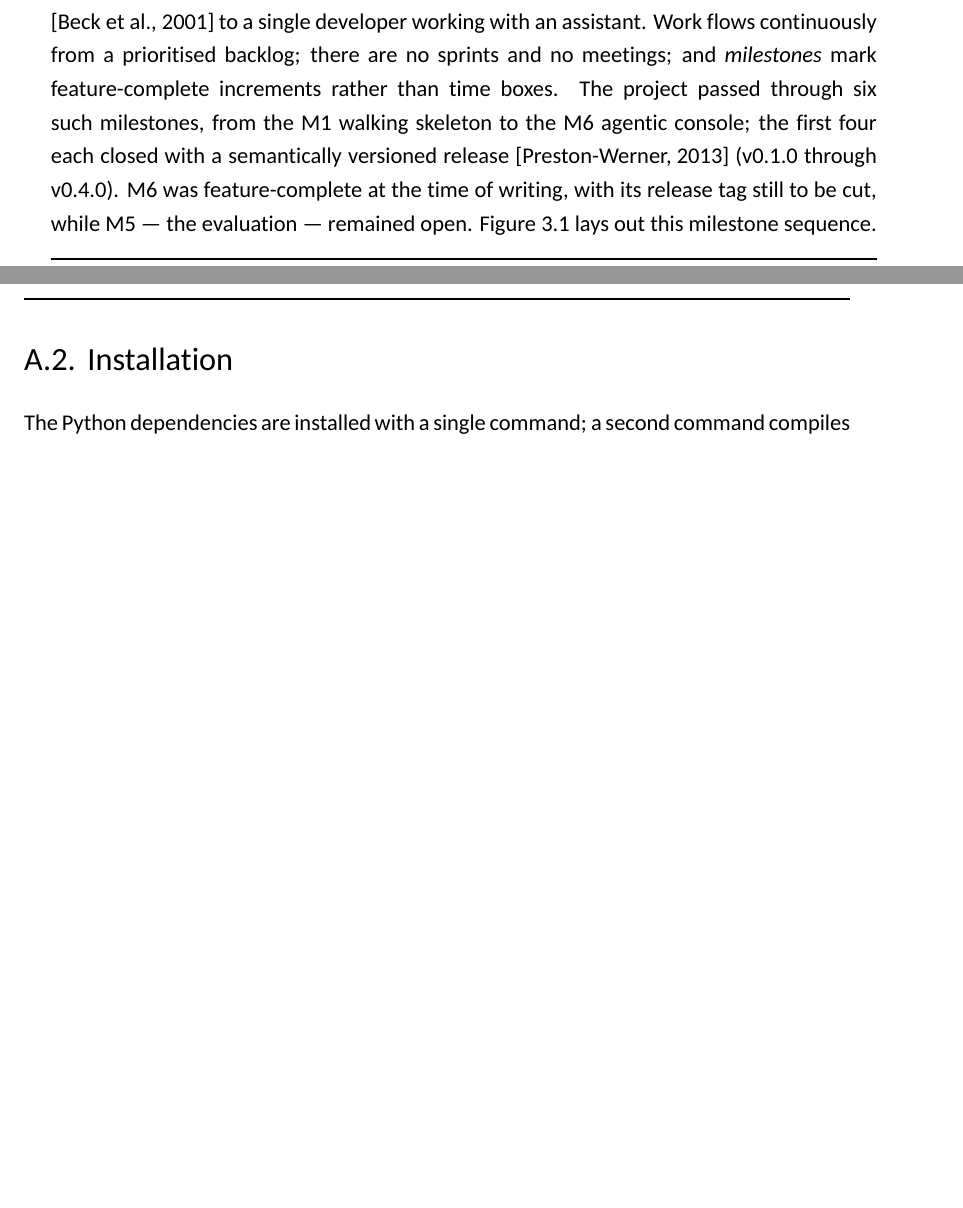
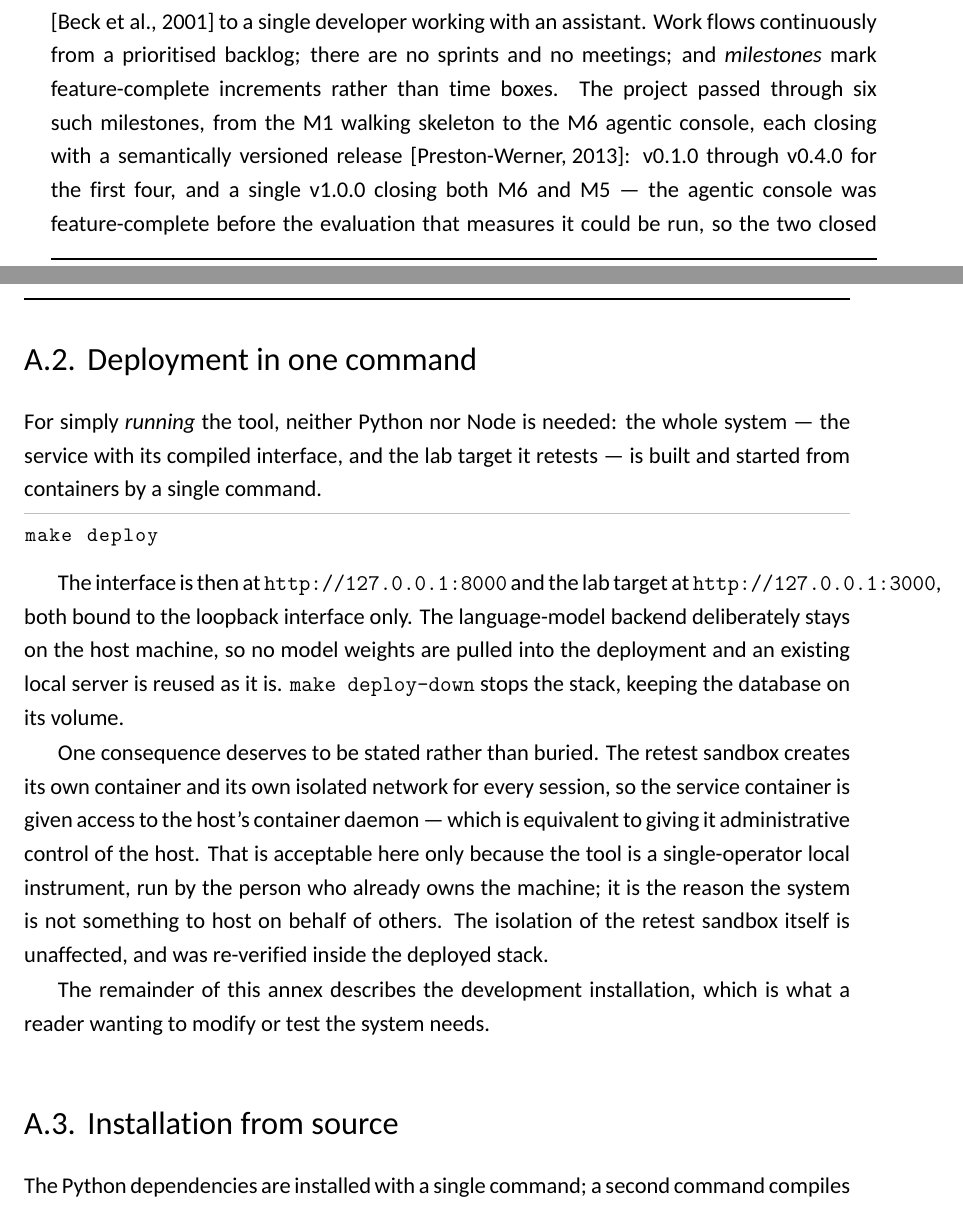
Before and after one commit to SelfishCoconut/revalid, a LaTeX thesis (thesis/TFG.tex, which reads thesis/chapters/annex.tex, thesis/chapters/ch3.tex): two parts of pages 39 and 94 of 104 before the commit and two parts of pages 39 and 94 of 106 after it, joined at a grey line, cut so that both start at the same text, the shorter picture padded with empty space. Compiled offline with XeLaTeX.

Commit message:
docs: reflect the v1.0.0 release and the containerised deployment (#225)
The authored documents still described the project as pre-release.

Docs site. `index.md` offered only the from-checkout path; `make deploy` is now
the primary route, with the socket-mount caveat stated rather than buried. The
C4 deployment view said "one process on the loopback interface", which is now
one of two run modes — the section makes the point that matters: the sandbox
topology is *identical* in both, because the session network is created by the
same daemon either way, which is exactly why containerising the app was safe to
do. The SRS still called ADR-0041 and ADR-0038 `proposed`; both are ratified.

Thesis. ADR count 42 -> 44. The milestone figure and its prose still read "M6
feature-complete, tag pending; M5 open" — both closed together as v1.0.0,
because the agentic console had to be feature-complete before the evaluation
that measures it could be run, which is also why the two appear out of numerical
order. The annex taught installation from source only; a one-command deployment
section now comes first, including the honest note that the service container is
granted control of the host's container daemon and why that is acceptable only
for a single-operator local tool.

Thesis builds at 106 pages with zero undefined references; mkdocs --strict green.

Closes #224

Co-authored-by: Claude Opus 5 (1M context) <noreply@anthropic.com>

```diff
--- a/thesis/chapters/annex.tex
+++ b/thesis/chapters/annex.tex
@@ -26,7 +28,36 @@ an isolated lab target it retests against. The following are required:
   local-first, so no external service is required to run the tool.
 \end{itemize}
 
-\section{Installation}
+\section{Deployment in one command}
+\label{sec:annex-deploy}
+
+For simply \emph{running} the tool, neither Python nor Node is needed: the whole
+system --- the service with its compiled interface, and the lab target it retests
+--- is built and started from containers by a single command.
+
+\begin{lstlisting}[language=bash]
+make deploy
+\end{lstlisting}
+
+The interface is then at \texttt{http://127.0.0.1:8000} and the lab target at
+\texttt{http://127.0.0.1:3000}, both bound to the loopback interface only. The
+language-model backend deliberately stays on the host machine, so no model weights
+are pulled into the deployment and an existing local server is reused as it is.
+\texttt{make deploy-down} stops the stack, keeping the database on its volume.
+
+One consequence deserves to be stated rather than buried. The retest sandbox
+creates its own container and its own isolated network for every session, so the
+service container is given access to the host's container daemon --- which is
+equivalent to giving it administrative control of the host. That is acceptable
+here only because the tool is a single-operator local instrument, run by the
+person who already owns the machine; it is the reason the system is not something
+to host on behalf of others. The isolation of the retest sandbox itself is
+unaffected, and was re-verified inside the deployed stack.
+
+The remainder of this annex describes the development installation, which is what
+a reader wanting to modify or test the system needs.
+
+\section{Installation from source}
 \label{sec:annex-install}
 
 The Python dependencies are installed with a single command; a second command
--- a/thesis/chapters/ch3.tex
+++ b/thesis/chapters/ch3.tex
@@ -115,11 +115,11 @@ values of the Agile Manifesto \cite{agilemanifesto} to a single developer workin
 with an assistant. Work flows continuously from a prioritised backlog; there are no
 sprints and no meetings; and \emph{milestones} mark feature-complete increments
 rather than time boxes. The project passed through six such milestones, from the M1
-walking skeleton to the M6 agentic console; the first four each closed with a
-semantically versioned release \cite{semver} (v0.1.0 through v0.4.0). M6 was
-feature-complete at the time of writing, with its release tag still to be cut,
-while M5 --- the evaluation --- remained open. Figure~\ref{fig:milestones}
-lays out this milestone sequence.
+walking skeleton to the M6 agentic console, each closing with a semantically
+versioned release \cite{semver}: v0.1.0 through v0.4.0 for the first four, and a
+single v1.0.0 closing both M6 and M5 --- the agentic console was feature-complete
+before the evaluation that measures it could be run, so the two closed together.
+Figure~\ref{fig:milestones} lays out this milestone sequence.
 
 \begin{figure}[htb]
 \centering
@@ -141,5 +140,3 @@ lays out this milestone sequence.
 }
 \caption[Milestone sequence of the project]{The six feature-complete milestones, from
 the M1 walking skeleton to the M6 agentic console. Milestones M1--M4 each closed with a
-semantically versioned release (v0.1.0--v0.4.0). M6 was feature-complete at the time of
-writing with its tag still to be cut; M5, the evaluation, remained open --- which is why
```
Also changed, not shown: docs/architecture/c4.md (+12 -1 lines), docs/index.md (+16 -0 lines), docs/requirements/srs.md (+2 -2 lines), thesis/figs/arch-class-domain.pdf, thesis/figs/arch-class-export.pdf, thesis/figs/arch-class-persistence.pdf, thesis/figs/arch-class-retest.pdf, thesis/figs/arch-components.pdf, thesis/figs/arch-containers.pdf, thesis/figs/arch-context.pdf, thesis/figs/arch-data-model.pdf, thesis/figs/arch-deployment.pdf, thesis/figs/arch-gated-execution.pdf, thesis/figs/arch-retest-activity.pdf, 5 more files.
